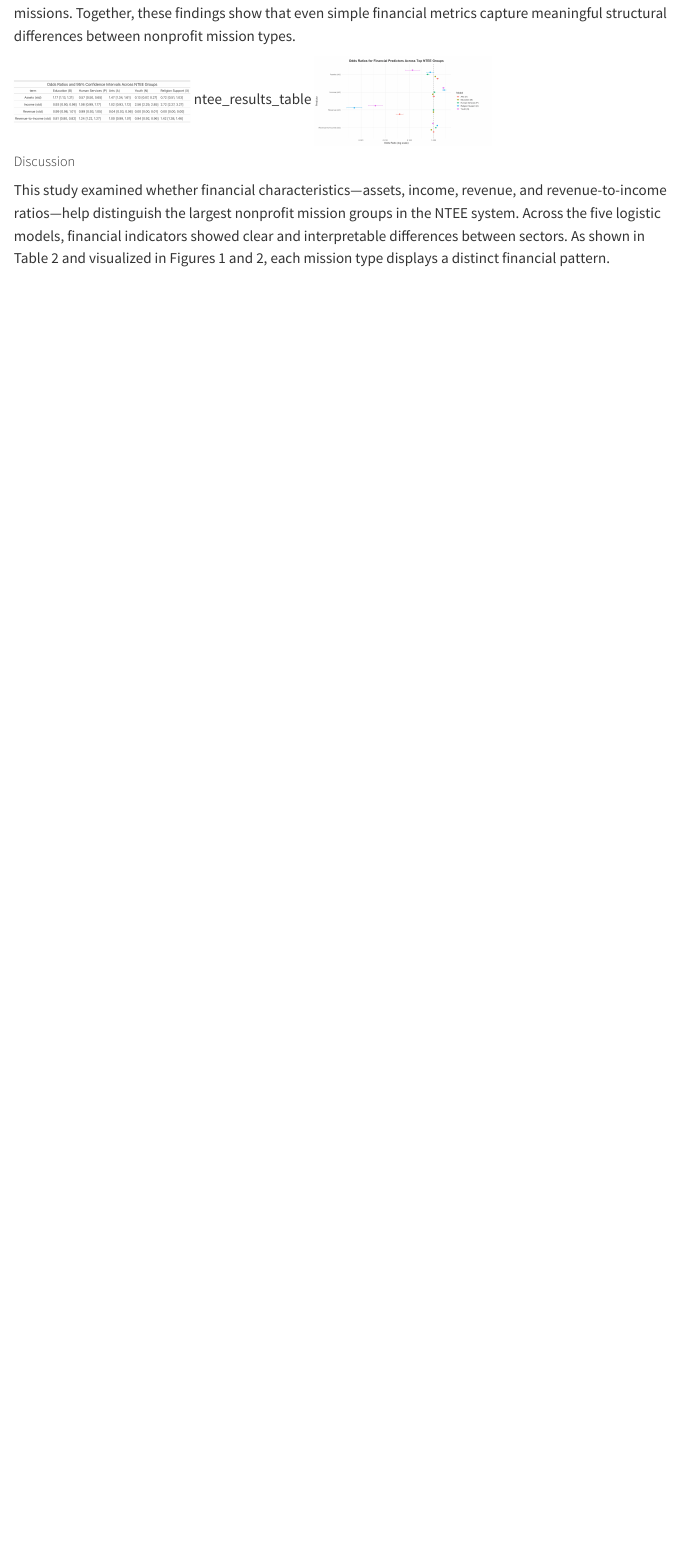
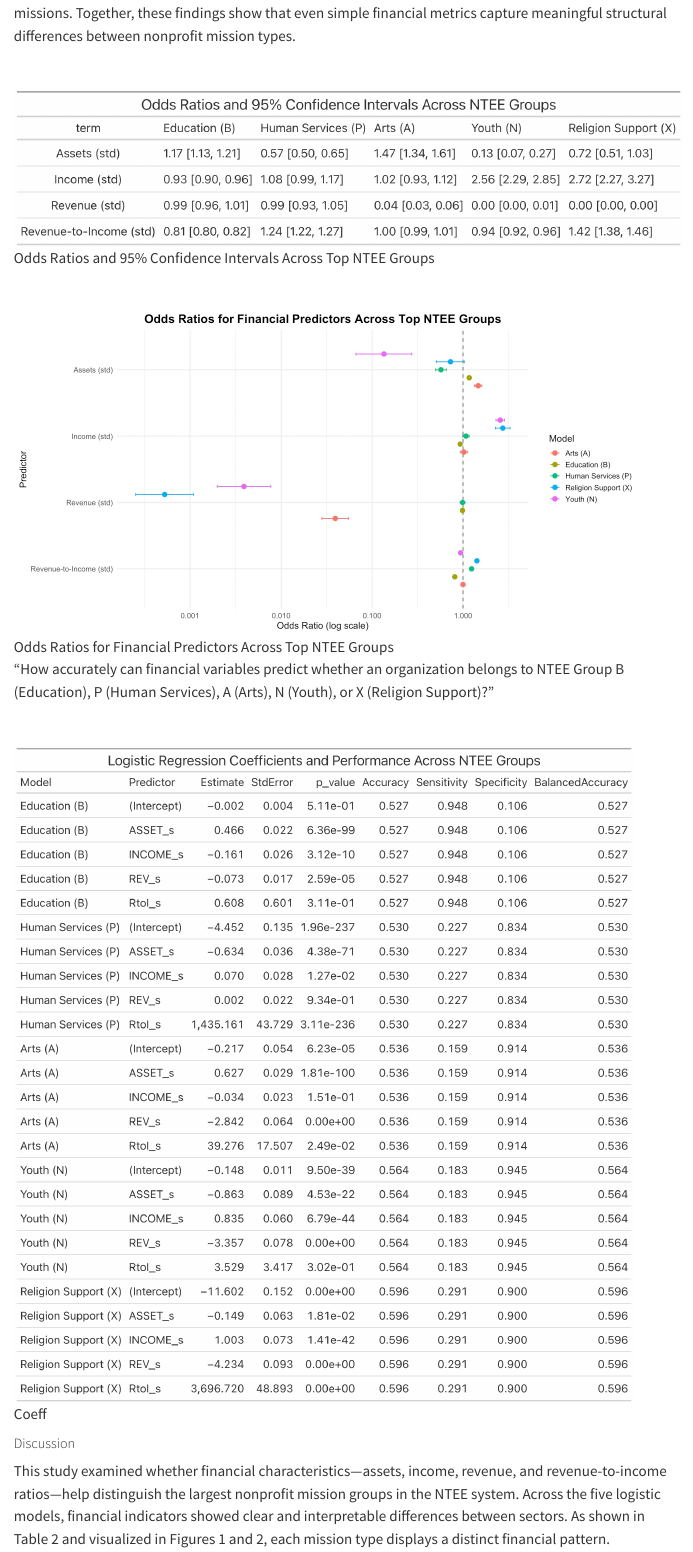
Before and after one commit to V-Wood96/statfinal, a Quarto document (Final Project.qmd): the page in a window 1100 px wide, from 2620 px down. Rendered offline with R 4.5, knitr and Pandoc in place of Quarto, with nearby package versions; menus at the side of the page are left out.

Commit message:
Add 3 images

```diff
--- a/Final Project.qmd
+++ b/Final Project.qmd
@@ -84,9 +84,24 @@ Finally, Religion Support organizations displayed a distinctive financial signat
 
 Across all five mission types, Figure 1 highlights clear visual divergence in effect sizes, particularly the extremely small revenue odds ratios for Arts, Youth, and Religion. Figure 2 presents an integrated view of confidence intervals and demonstrates that financial indicators reliably differentiate organizational missions. Together, these findings show that even simple financial metrics capture meaningful structural differences between nonprofit mission types.
 
-![Odds Ratios and 95% Confidence Intervals Across Top NTEE Groupss](ntee_results_table.png){width=200}
-ntee_results_table
-![Odds Ratios for Financial Predictors Across Top NTEE Groups](Odds Ratios for Financial Predictors Across Top NTEE Groups.jpeg){width=200}
+<br>
+
+![Odds Ratios and 95% Confidence Intervals Across Top NTEE Groups](ntee_results_table.png){width=800}
+
+
+
+
+<br>
+
+![Odds Ratios for Financial Predictors Across Top NTEE Groups](Odds Ratios for Financial Predictors Across Top NTEE Groups.jpeg){width=1200}
+
+“How accurately can financial variables predict whether an organization belongs to NTEE Group B (Education), P (Human Services), A (Arts), N (Youth), or X (Religion Support)?”
+
+<br>
+
+![Coeff](NTEE_Logistic_Results.png){width=700}
+
+
 
 ##### Discussion
 
```
Also changed, not shown: Model Accuracy Top five.jpeg (added), NTEE_Logistic_Results.png (added), docs/search.json, 4 other files.
